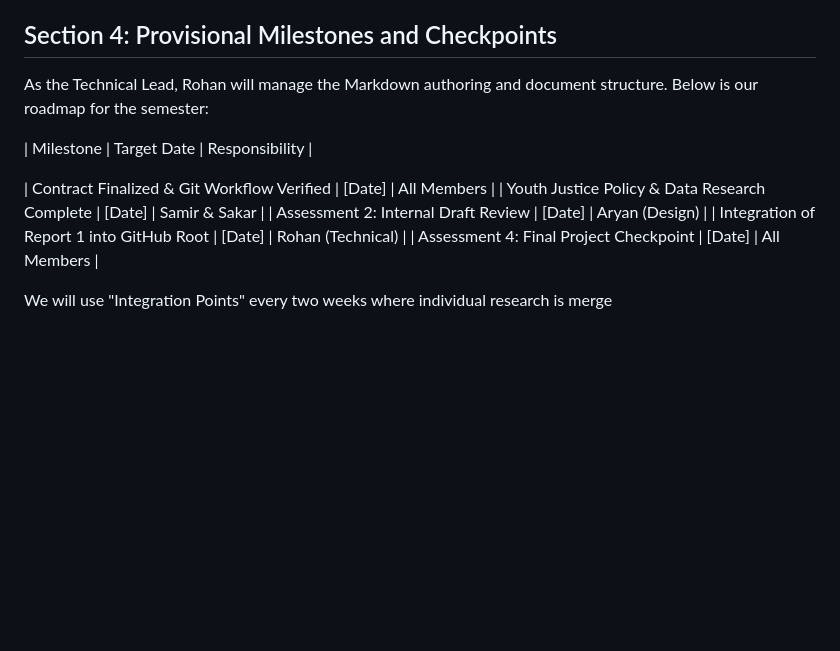
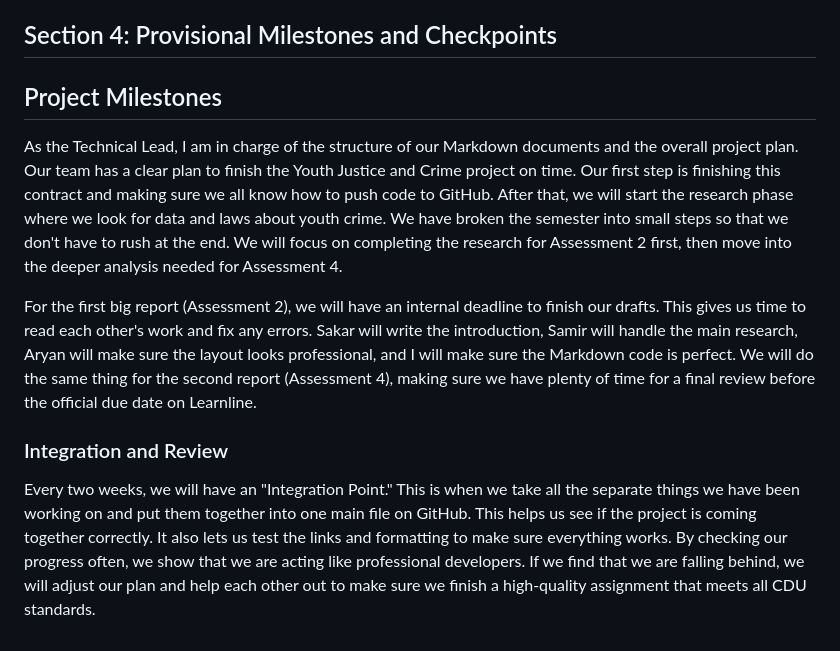
Before and after one commit to Sakar0/Group8Darwin, a Markdown page: GroupContract.md, the part around the change. GitHub-like rendering; blank space fills up the shorter version.

```diff
--- a/GroupContract.md
+++ b/GroupContract.md
@@ -37,14 +37,10 @@ Markdown
 
 ## Section 4: Provisional Milestones and Checkpoints
 
-As the Technical Lead, Rohan will manage the Markdown authoring and document structure. Below is our roadmap for the semester:
+## Project Milestones
+As the Technical Lead, I am in charge of the structure of our Markdown documents and the overall project plan. Our team has a clear plan to finish the Youth Justice and Crime project on time. Our first step is finishing this contract and making sure we all know how to push code to GitHub. After that, we will start the research phase where we look for data and laws about youth crime. We have broken the semester into small steps so that we don't have to rush at the end. We will focus on completing the research for Assessment 2 first, then move into the deeper analysis needed for Assessment 4.
 
-| Milestone | Target Date | Responsibility |
+For the first big report (Assessment 2), we will have an internal deadline to finish our drafts. This gives us time to read each other's work and fix any errors. Sakar will write the introduction, Samir will handle the main research, Aryan will make sure the layout looks professional, and I will make sure the Markdown code is perfect. We will do the same thing for the second report (Assessment 4), making sure we have plenty of time for a final review before the official due date on Learnline.
 
-| Contract Finalized & Git Workflow Verified | [Date] | All Members |
-| Youth Justice Policy & Data Research Complete | [Date] | Samir & Sakar |
-| Assessment 2: Internal Draft Review | [Date] | Aryan (Design) |
-| Integration of Report 1 into GitHub Root | [Date] | Rohan (Technical) |
-| Assessment 4: Final Project Checkpoint | [Date] | All Members |
-
-We will use "Integration Points" every two weeks where individual research is merge
+### Integration and Review
+Every two weeks, we will have an "Integration Point." This is when we take all the separate things we have been working on and put them together into one main file on GitHub. This helps us see if the project is coming together correctly. It also lets us test the links and formatting to make sure everything works. By checking our progress often, we show that we are acting like professional developers. If we find that we are falling behind, we will adjust our plan and help each other out to make sure we finish a high-quality assignment that meets all CDU standards.
```
